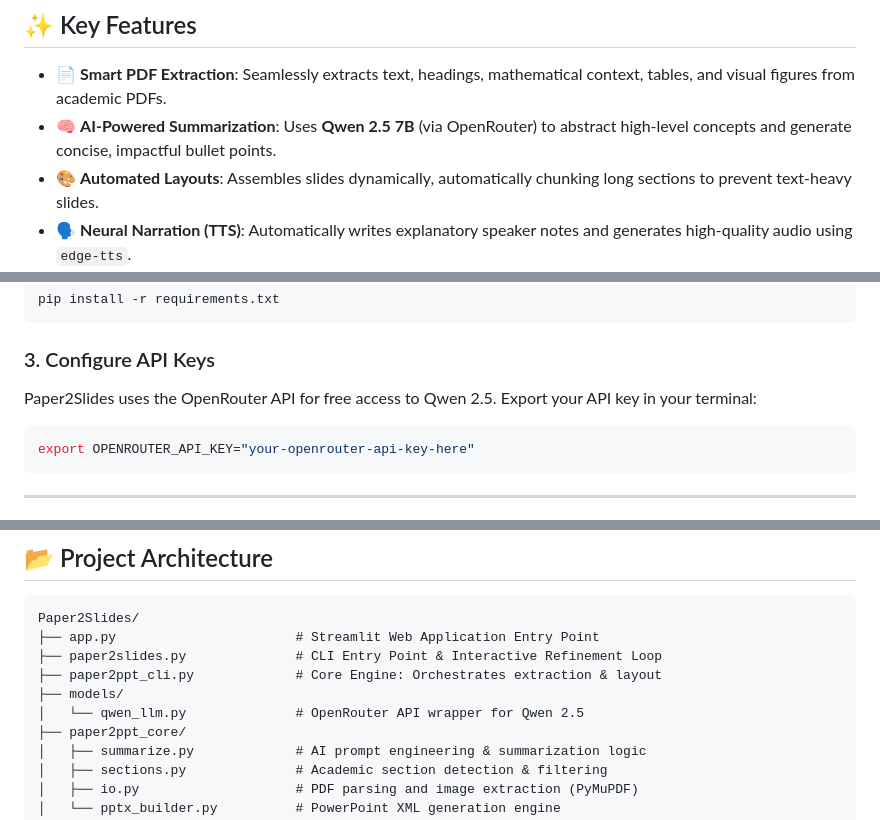
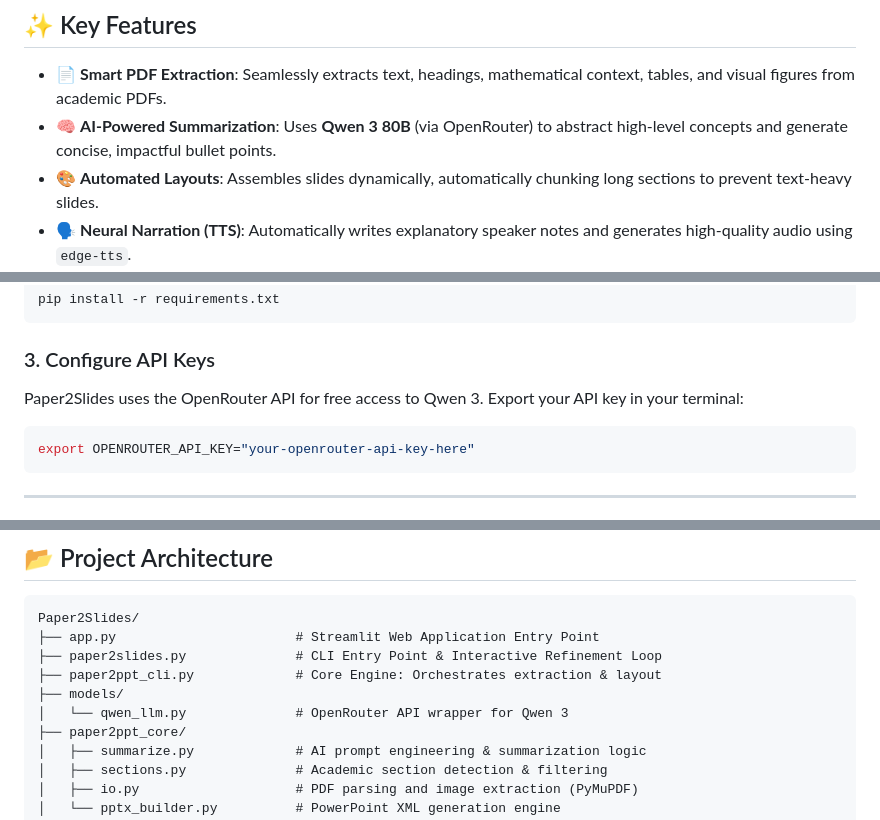
Before and after one commit to harshraj220/Paper2Slides, a Markdown page: README.md, 3 parts joined by grey strips. Drawn GitHub-style.

Commit message:
Docs: Update model references from Qwen 2.5 7B to Qwen 3 80B

````diff
--- a/README.md
+++ b/README.md
@@ -23,7 +23,7 @@ Whether you are preparing for a conference, a seminar, or a quick lab meeting, P
 ## ✨ Key Features
 
 - 📄 **Smart PDF Extraction**: Seamlessly extracts text, headings, mathematical context, tables, and visual figures from academic PDFs.
-- 🧠 **AI-Powered Summarization**: Uses **Qwen 2.5 7B** (via OpenRouter) to abstract high-level concepts and generate concise, impactful bullet points.
+- 🧠 **AI-Powered Summarization**: Uses **Qwen 3 80B** (via OpenRouter) to abstract high-level concepts and generate concise, impactful bullet points.
 - 🎨 **Automated Layouts**: Assembles slides dynamically, automatically chunking long sections to prevent text-heavy slides.
 - 🗣️ **Neural Narration (TTS)**: Automatically writes explanatory speaker notes and generates high-quality audio using `edge-tts`.
 - 💬 **Interactive Chat Refinement**: A built-in chat interface allows you to ask questions and refine specific slides on the fly.
@@ -55,7 +55,7 @@ pip install -r requirements.txt
 ```
 
 ### 3. Configure API Keys
-Paper2Slides uses the OpenRouter API for free access to Qwen 2.5. Export your API key in your terminal:
+Paper2Slides uses the OpenRouter API for free access to Qwen 3. Export your API key in your terminal:
 ```bash
 export OPENROUTER_API_KEY="your-openrouter-api-key-here"
 ```
@@ -87,7 +87,7 @@ Paper2Slides/
 ├── paper2slides.py              # CLI Entry Point & Interactive Refinement Loop
 ├── paper2ppt_cli.py             # Core Engine: Orchestrates extraction & layout
 ├── models/
-│   └── qwen_llm.py              # OpenRouter API wrapper for Qwen 2.5
+│   └── qwen_llm.py              # OpenRouter API wrapper for Qwen 3
 ├── paper2ppt_core/
 │   ├── summarize.py             # AI prompt engineering & summarization logic
 │   ├── sections.py              # Academic section detection & filtering
````
